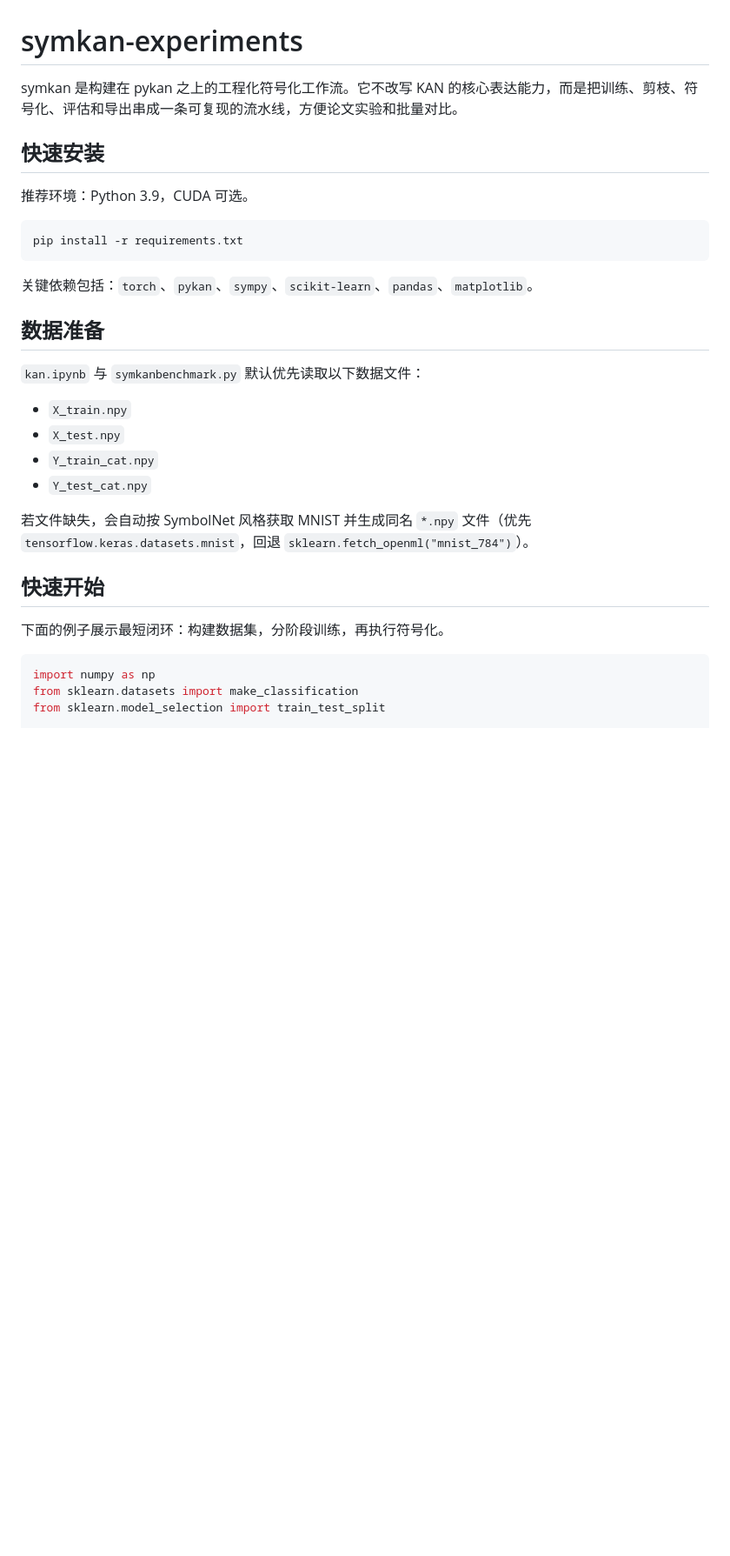
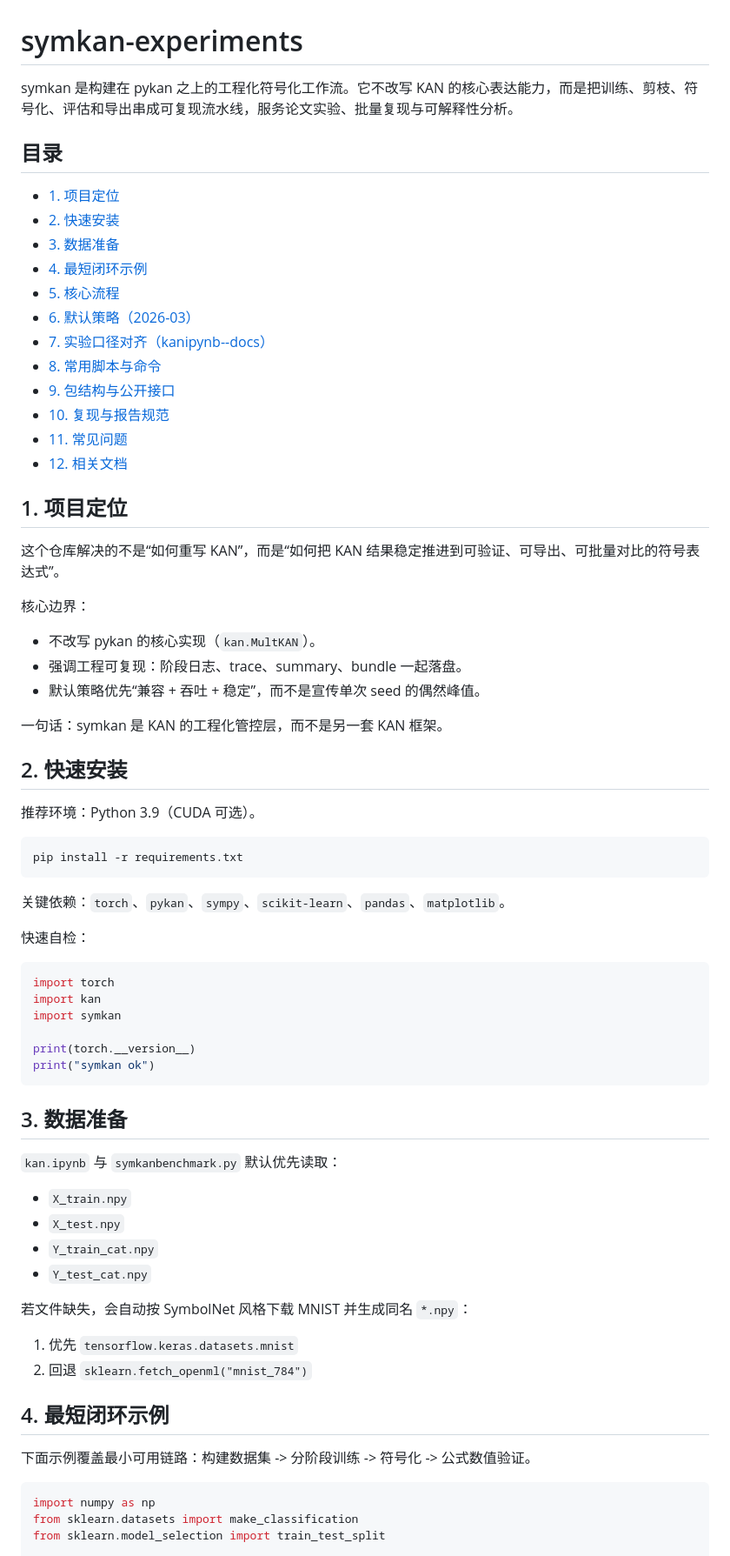
Before and after one commit to ccstudentcc/symkan-experiments, a Markdown page: README.md, the part around one of its changes. Shown at 87% size. GitHub-like rendering; blank space fills up the shorter version.

````diff
--- a/README.md
+++ b/README.md
@@ -1,31 +1,72 @@
 # symkan-experiments
 
-symkan 是构建在 pykan 之上的工程化符号化工作流。它不改写 KAN 的核心表达能力，而是把训练、剪枝、符号化、评估和导出串成一条可复现的流水线，方便论文实验和批量对比。
+symkan 是构建在 pykan 之上的工程化符号化工作流。它不改写 KAN 的核心表达能力，而是把训练、剪枝、符号化、评估和导出串成可复现流水线，服务论文实验、批量复现与可解释性分析。
 
-## 快速安装
+## 目录
 
-推荐环境：Python 3.9，CUDA 可选。
+- [1. 项目定位](#1-项目定位)
+- [2. 快速安装](#2-快速安装)
+- [3. 数据准备](#3-数据准备)
+- [4. 最短闭环示例](#4-最短闭环示例)
+- [5. 核心流程](#5-核心流程)
+- [6. 默认策略（2026-03）](#6-默认策略2026-03)
+- [7. 实验口径对齐（kanipynb--docs）](#7-实验口径对齐kanipynb--docs)
+- [8. 常用脚本与命令](#8-常用脚本与命令)
+- [9. 包结构与公开接口](#9-包结构与公开接口)
+- [10. 复现与报告规范](#10-复现与报告规范)
+- [11. 常见问题](#11-常见问题)
+- [12. 相关文档](#12-相关文档)
+
+## 1. 项目定位
+
+这个仓库解决的不是“如何重写 KAN”，而是“如何把 KAN 结果稳定推进到可验证、可导出、可批量对比的符号表达式”。
+
+核心边界：
+
+- 不改写 pykan 的核心实现（`kan.MultKAN`）。
+- 强调工程可复现：阶段日志、trace、summary、bundle 一起落盘。
+- 默认策略优先“兼容 + 吞吐 + 稳定”，而不是宣传单次 seed 的偶然峰值。
+
+一句话：symkan 是 KAN 的工程化管控层，而不是另一套 KAN 框架。
+
+## 2. 快速安装
+
+推荐环境：Python 3.9（CUDA 可选）。
 
 ```bash
 pip install -r requirements.txt
 ```
 
-关键依赖包括：`torch`、`pykan`、`sympy`、`scikit-learn`、`pandas`、`matplotlib`。
+关键依赖：`torch`、`pykan`、`sympy`、`scikit-learn`、`pandas`、`matplotlib`。
 
-## 数据准备
+快速自检：
 
-`kan.ipynb` 与 `symkanbenchmark.py` 默认优先读取以下数据文件：
+```python
+import torch
+import kan
+import symkan
+
+print(torch.__version__)
+print("symkan ok")
+```
+
+## 3. 数据准备
+
+`kan.ipynb` 与 `symkanbenchmark.py` 默认优先读取：
 
 - `X_train.npy`
 - `X_test.npy`
 - `Y_train_cat.npy`
 - `Y_test_cat.npy`
 
-若文件缺失，会自动按 SymbolNet 风格获取 MNIST 并生成同名 `*.npy` 文件（优先 `tensorflow.keras.datasets.mnist`，回退 `sklearn.fetch_openml("mnist_784")`）。
+若文件缺失，会自动按 SymbolNet 风格下载 MNIST 并生成同名 `*.npy`：
 
-## 快速开始
+1. 优先 `tensorflow.keras.datasets.mnist`
+2. 回退 `sklearn.fetch_openml("mnist_784")`
 
-下面的例子展示最短闭环：构建数据集，分阶段训练，再执行符号化。
+## 4. 最短闭环示例
+
+下面示例覆盖最小可用链路：构建数据集 -> 分阶段训练 -> 符号化 -> 公式数值验证。
 
 ```python
 import numpy as np
````
Also changed, not shown: other parts of README.md (+146 -55 lines).
